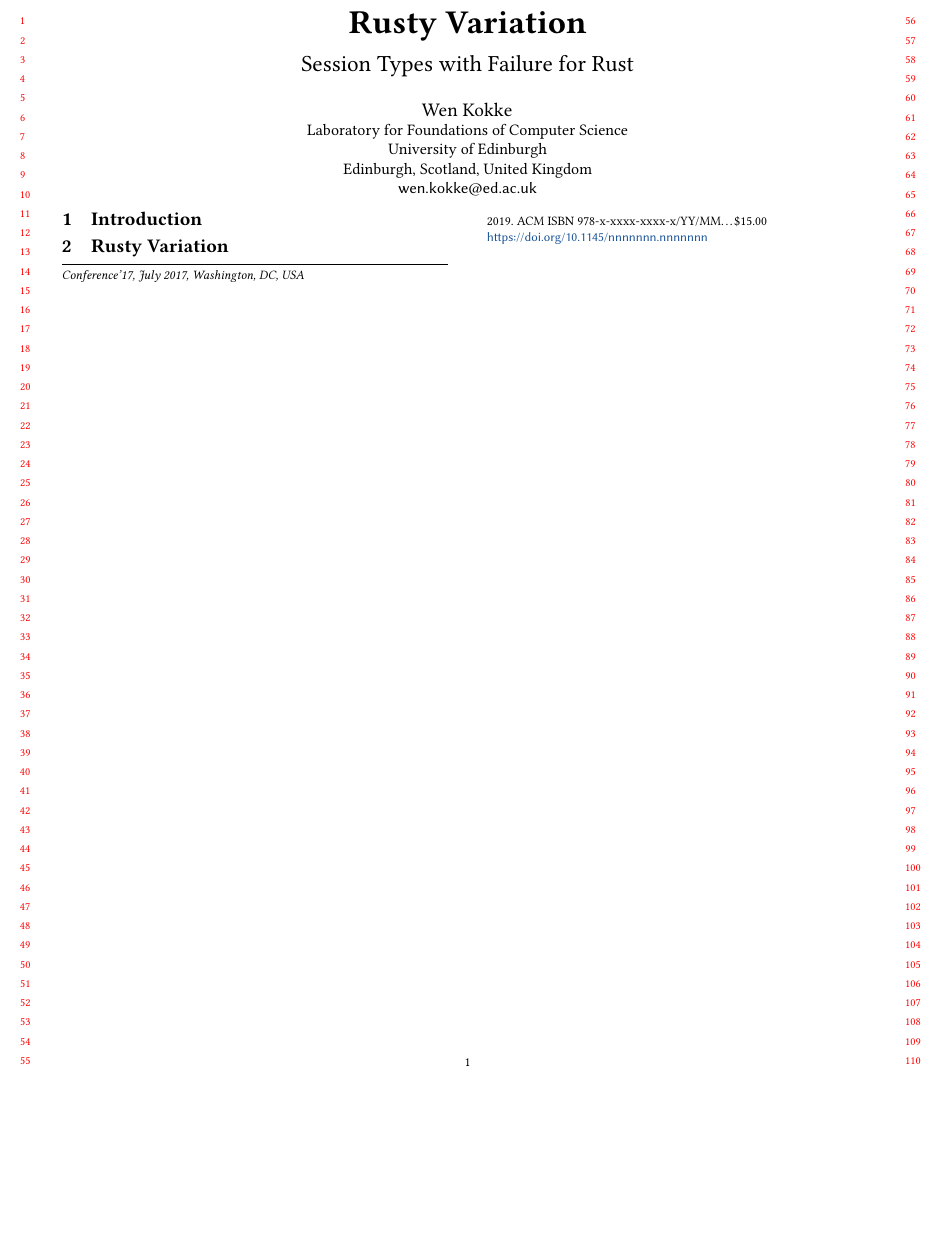
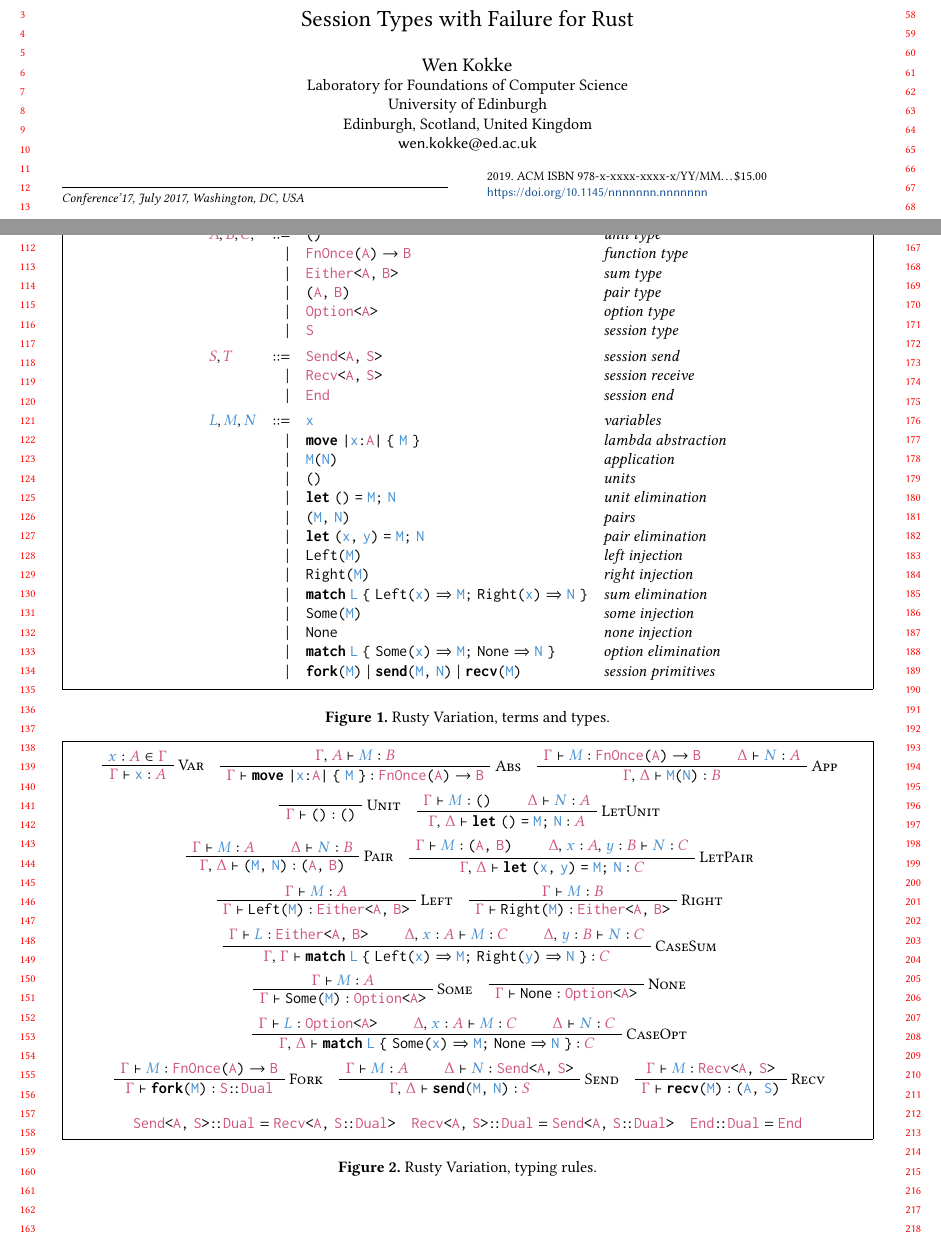
Before and after one commit to wenkokke/sesh, a LaTeX paper (doc/paper2019/main.tex): part of the page before the commit and two parts of pages 1 and 2 of 2 after it, the two joined at a grey line, cut at the place of the change, the shorter picture padded with empty space. Compiled offline with pdfLaTeX.

Commit message:
Added preamble, wrote out type system for RV, fixed bug.

```diff
--- a/doc/paper2019/main.tex
+++ b/doc/paper2019/main.tex
@@ -16,4 +16,4 @@
 \setcopyright{none}
 \settopmatter{printccs=false, printacmref=false, printfolios=false}
 
-\let\tm\relax
+\input{preamble}
@@ -41,14 +21,172 @@
 \begin{document}
 \maketitle
 
-\section{Introduction}
-\section{Rusty Variation}
-% terms
-% types
-% environments
-% typing rules for terms
-% configurations
-% typing rules for configurations
-% structural congruence
-% reduction semantics
+\begin{figure*}
+  \begin{mdframed}
+    \centering
+    \(
+    \begin{array}{lrll}
+      \ty{A}, \ty{B}, \ty{C},
+      &::= & \rvTyUnit       &\textit{unit type}       \\
+      &\mid& \rvTyFun{A}{B}  &\textit{function type}   \\
+      &\mid& \rvTySum{A}{B}  &\textit{sum type}        \\
+      &\mid& \rvTyPair{A}{B} &\textit{pair type}       \\
+      &\mid& \rvTyOption{A}  &\textit{option type}     \\
+      &\mid& \texttt{\ty{S}} &\textit{session type}    \\[4pt]
+
+      \ty{S}, \ty{T}
+      &::= & \rvTySend{A}{S} &\textit{session send}    \\
+      &\mid& \rvTyRecv{A}{S} &\textit{session receive} \\
+      &\mid& \rvTyEnd        &\textit{session end}     \\[4pt]
+
+      \tm{L}, \tm{M}, \tm{N}
+      &::= & \rvVar{x}                 &\textit{variables}          \\
+      &\mid& \rvAbs[A]{x}{M}           &\textit{lambda abstraction} \\
+      &\mid& \rvApp{M}{N}              &\textit{application}        \\
+      &\mid& \rvUnit                   &\textit{units}              \\
+      &\mid& \rvLetUnit{M}{N}          &\textit{unit elimination}   \\
+      &\mid& \rvPair{M}{N}             &\textit{pairs}              \\
+      &\mid& \rvLetPair{x}{y}{M}{N}    &\textit{pair elimination}   \\
+      &\mid& \rvInl{M}                 &\textit{left injection}     \\
+      &\mid& \rvInr{M}                 &\textit{right injection}    \\
+      &\mid& \rvCaseSum{L}{x}{M}{x}{N} &\textit{sum elimination}    \\
+      &\mid& \rvSome{M}                &\textit{some injection}     \\
+      &\mid& \rvNone                   &\textit{none injection}     \\
+      &\mid& \rvCaseOption{L}{x}{M}{N} &\textit{option elimination} \\
+      &\mid& \rvFork{M}    \mid
+             \rvSend{M}{N} \mid
+             \rvRecv{M}                &\textit{session primitives}
+    \end{array}
+    \)
+  \end{mdframed}
+  \caption{Rusty Variation, terms and types.}
+  \label{fig:rv}
+\end{figure*}
+
+\begin{figure*}
+  \begin{mdframed}
+    \centering
+    \begin{prooftree*}
+      \AXC{$\tmty{x}{A}\in\ty{\Gamma}$}
+      \RightLabel{\textsc{Var}}
+      \UIC{$\seq{\ty{\Gamma}}{\rvVar{x}}{A}$}
+    \end{prooftree*}
+    \begin{prooftree*}
+      \AXC{$\seq{\ty{\Gamma}\st{,}\;\ty{A}}{M}{B}$}
+      \RightLabel{\textsc{Abs}}
+      \UIC{$\seq{\ty{\Gamma}}{\rvAbs[A]{x}{M}}{\rvTyFun{A}{B}}$}
+    \end{prooftree*}
+    \begin{prooftree*}
+      \AXC{$\seq{\ty{\Gamma}}{M}{\rvTyFun{A}{B}}$}
+      \AXC{$\seq{\ty{\Delta}}{N}{A}$}
+      \RightLabel{\textsc{App}}
+      \BIC{$\seq{\ty{\Gamma}\st{,}\;\ty{\Delta}}{\rvApp{M}{N}}{B}$}
+    \end{prooftree*}
+
+    \vspace*{0.5\baselineskip}
+
+    \begin{prooftree*}
+      \AXC{}
+      \RightLabel{\textsc{Unit}}
+      \UIC{$\seq{\ty{\Gamma}}{\rvUnit}{\rvTyUnit}$}
+    \end{prooftree*}
+    \begin{prooftree*}
+      \AXC{$\seq{\ty{\Gamma}}{M}{\rvTyUnit}$}
+      \AXC{$\seq{\ty{\Delta}}{N}{A}$}
+      \RightLabel{\textsc{LetUnit}}
+      \BIC{$\seq{\ty{\Gamma}\st{,}\;\ty{\Delta}}{\rvLetUnit{M}{N}}{A}$}
+    \end{prooftree*}
+
+    \vspace*{0.5\baselineskip}
+
+    \begin{prooftree*}
+      \AXC{$\seq{\ty{\Gamma}}{M}{A}$}
+      \AXC{$\seq{\ty{\Delta}}{N}{B}$}
+      \RightLabel{\textsc{Pair}}
+      \BIC{$\seq{\ty{\Gamma}\st{,}\;\ty{\Delta}}{\rvPair{M}{N}}{\rvTyPair{A}{B}}$}
+    \end{prooftree*}
+    \begin{prooftree*}
+      \AXC{$\seq{\ty{\Gamma}}{M}{\rvTyPair{A}{B}}$}
+      \AXC{$\seq{\ty{\Delta}\st{,}\;\tmty{x}{A}\st{,}\;\tmty{y}{B}}{N}{C}$}
+      \RightLabel{\textsc{LetPair}}
+      \BIC{$\seq{\ty{\Gamma}\st{,}\;\ty{\Delta}}{\rvLetPair{x}{y}{M}{N}}{C}$}
+    \end{prooftree*}
+
+    \vspace*{0.5\baselineskip}
+
+    \begin{prooftree*}
+      \AXC{$\seq{\ty{\Gamma}}{M}{A}$}
+      \RightLabel{\textsc{Left}}
+      \UIC{$\seq{\ty{\Gamma}}{\rvInl{M}}{\rvTySum{A}{B}}$}
+    \end{prooftree*}
+    \begin{prooftree*}
+      \AXC{$\seq{\ty{\Gamma}}{M}{B}$}
+      \RightLabel{\textsc{Right}}
+      \UIC{$\seq{\ty{\Gamma}}{\rvInr{M}}{\rvTySum{A}{B}}$}
+    \end{prooftree*}
+
+    \vspace*{0.5\baselineskip}
+
+    \begin{prooftree*}
+      \AXC{$\seq{\ty{\Gamma}}{L}{\rvTySum{A}{B}}$}
+      \AXC{$\seq{\ty{\Delta}\st{,}\;\tmty{x}{A}}{M}{C}$}
+      \AXC{$\seq{\ty{\Delta}\st{,}\;\tmty{y}{B}}{N}{C}$}
+      \RightLabel{\textsc{CaseSum}}
+      \TIC{$\seq{\ty{\Gamma}\st{,}\;\ty{\Gamma}}{\rvCaseSum{L}{x}{M}{y}{N}}{C}$}
+    \end{prooftree*}
+
+    \vspace*{0.5\baselineskip}
+
+    \begin{prooftree*}
+      \AXC{$\seq{\ty{\Gamma}}{M}{A}$}
+      \RightLabel{\textsc{Some}}
+      \UIC{$\seq{\ty{\Gamma}}{\rvSome{M}}{\rvTyOption{A}}$}
+    \end{prooftree*}
+    \begin{prooftree*}
+      \AXC{}
+      \RightLabel{\textsc{None}}
+      \UIC{$\seq{\ty{\Gamma}}{\rvNone}{\rvTyOption{A}}$}
+    \end{prooftree*}
+
+    \vspace*{0.5\baselineskip}
+
+    \begin{prooftree*}
+      \AXC{$\seq{\ty{\Gamma}}{L}{\rvTyOption{A}}$}
+      \AXC{$\seq{\ty{\Delta}\st{,}\;\tmty{x}{A}}{M}{C}$}
+      \AXC{$\seq{\ty{\Delta}}{N}{C}$}
+      \RightLabel{\textsc{CaseOpt}}
+      \TIC{$\seq{\ty{\Gamma}\st{,}\;\ty{\Delta}}{\rvCaseOption{L}{x}{M}{N}}{C}$}
+    \end{prooftree*}
+
+    \vspace*{0.5\baselineskip}
+
+    \begin{prooftree*}
+      \AXC{$\seq{\ty{\Gamma}}{M}{\rvTyFun{S}{\rvTyUnit}}$}
+      \RightLabel{\textsc{Fork}}
+      \UIC{$\seq{\ty{\Gamma}}{\rvFork{M}}{\rvDual{S}}$}
+    \end{prooftree*}
+    \begin{prooftree*}
+      \AXC{$\seq{\ty{\Gamma}}{M}{A}$}
+      \AXC{$\seq{\ty{\Delta}}{N}{\rvTySend{A}{S}}$}
+      \RightLabel{\textsc{Send}}
+      \BIC{$\seq{\ty{\Gamma}\st{,}\;\ty{\Delta}}{\rvSend{M}{N}}{S}$}
+    \end{prooftree*}
+    \begin{prooftree*}
+      \AXC{$\seq{\ty{\Gamma}}{M}{\rvTyRecv{A}{S}}$}
+      \RightLabel{\textsc{Recv}}
+      \UIC{$\seq{\ty{\Gamma}}{\rvRecv{M}}{\rvPair{A}{S}}$}
+    \end{prooftree*}
+
+    \[
+      \rvDual{\rvTySend{A}{S}} = \rvTyRecv{A}{\rvDual{S}}
+      \quad
+      \rvDual{\rvTyRecv{A}{S}} = \rvTySend{A}{\rvDual{S}}
+      \quad
+      \rvDual{\rvTyEnd} = \rvTyEnd
+    \]
+  \end{mdframed}
+\caption{Rusty Variation, typing rules.}
+\label{fig:rv-typing}
+\end{figure*}
+
 \end{document}
```
Also changed, not shown: doc/paper2019/preamble.tex (added, +82 -0 lines), doc/paper2019/main.tex (20 more changed lines), 2 other files.
